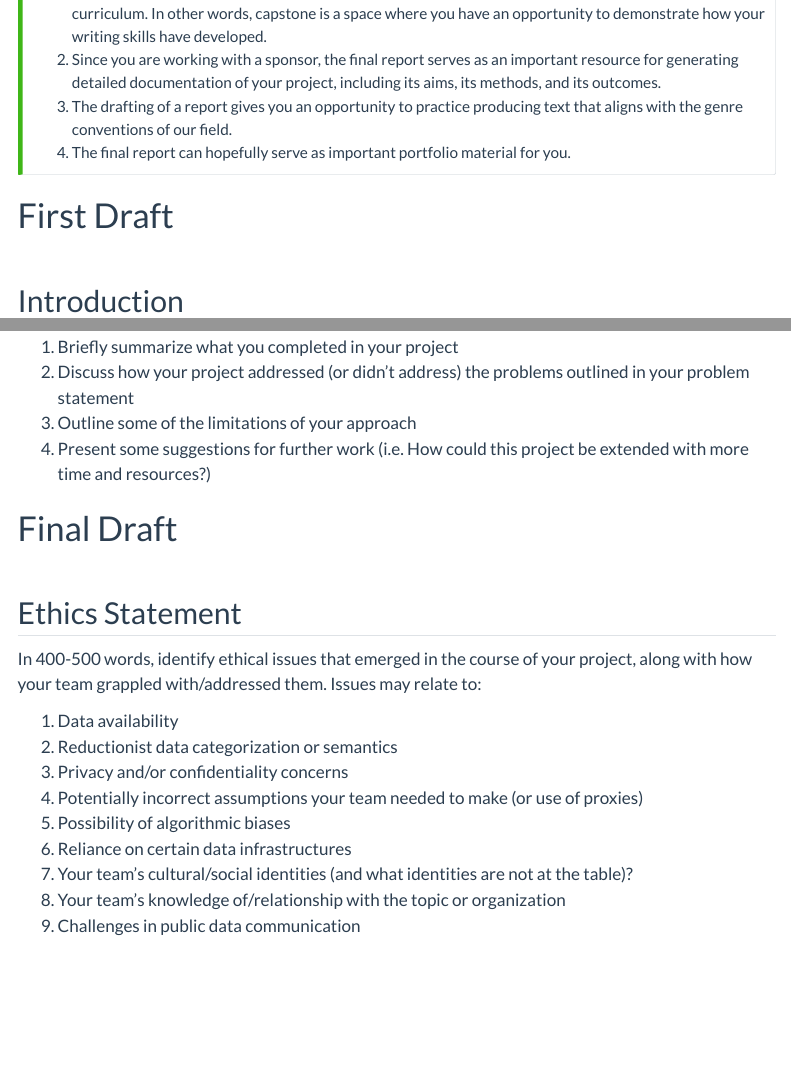
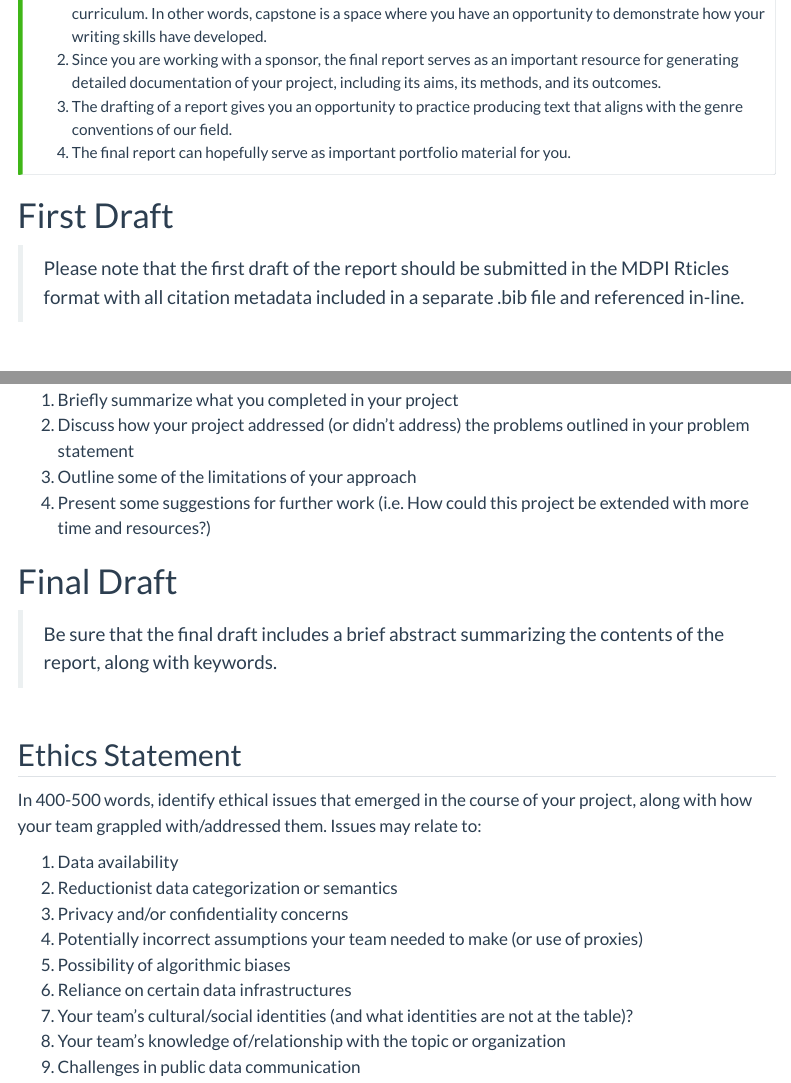
Before and after one commit to SmithSDS-410-Capstone/public-website-spring-23, a Quarto document (final-report-sections.qmd): the page in a window 1100 px wide, from 290 px down, and a second part further down, joined at a grey line. Rendered offline with R 4.5, knitr and Pandoc in place of Quarto, with nearby package versions; menus at the side of the page are left out.

Commit message:
updated final report sections

```diff
--- a/final-report-sections.qmd
+++ b/final-report-sections.qmd
@@ -17,6 +17,8 @@ Writing a final report has historically been a required component of the capston
 :::
 
 # First Draft
+
+> Please note that the first draft of the report should be submitted in the MDPI Rticles format with all citation metadata included in a separate .bib file and referenced in-line.
 
 ## Introduction
 
@@ -92,6 +94,8 @@ Your conclusion should be about 300-500 words and do four things:
 
 # Final Draft
 
+> Be sure that the final draft includes a brief abstract summarizing the contents of the report, along with keywords.
+
 ## Ethics Statement
 
 In 400-500 words, identify ethical issues that emerged in the course of your project, along with how your team grappled with/addressed them. Issues may relate to:
```
Also changed, not shown: 1 other file.
